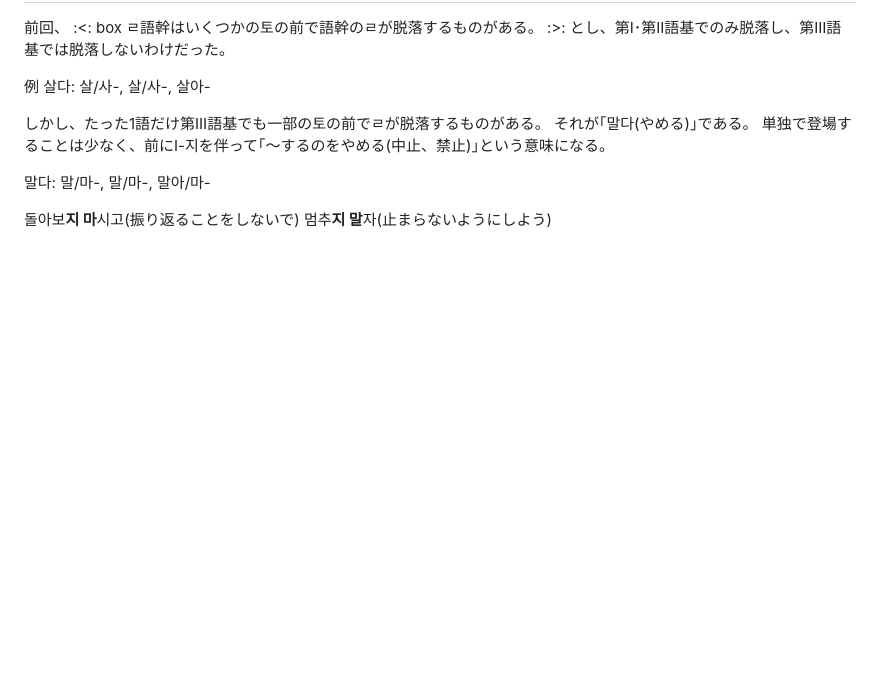
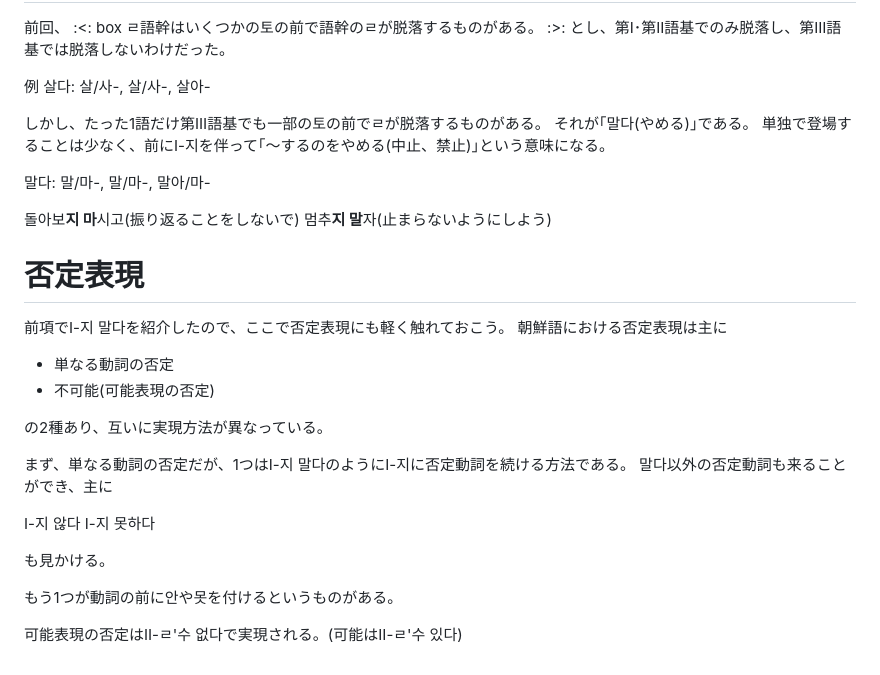
Before and after one commit to FengNegi/Munhwao_Textbook, a Markdown page: src/06.md, the part around the change. Drawn GitHub-style; blank space fills up the shorter version.

Commit message:
否定表現もついでに書いておくことに。

```diff
--- a/src/06.md
+++ b/src/06.md
@@ -81,3 +81,24 @@ https://youtu.be/4mrcTGsQaUY?si=yFLrOOcTa3czX6YG&t=93
 
 돌아보<b>지 마</b>시고(振り返ることをしないで)
 멈추<b>지 말</b>자(止まらないようにしよう)
+
+# 否定表現
+前項でⅠ-지 말다を紹介したので、ここで否定表現にも軽く触れておこう。
+朝鮮語における否定表現は主に
+
+* 単なる動詞の否定
+* 不可能(可能表現の否定)
+
+の2種あり、互いに実現方法が異なっている。
+
+まず、単なる動詞の否定だが、1つはⅠ-지 말다のようにⅠ-지に否定動詞を続ける方法である。
+말다以外の否定動詞も来ることができ、主に
+
+Ⅰ-지 않다
+Ⅰ-지 못하다
+
+も見かける。
+
+もう1つが動詞の前に안や못を付けるというものがある。
+
+可能表現の否定はⅡ-ㄹ'수 없다で実現される。(可能はⅡ-ㄹ'수 있다)
```
